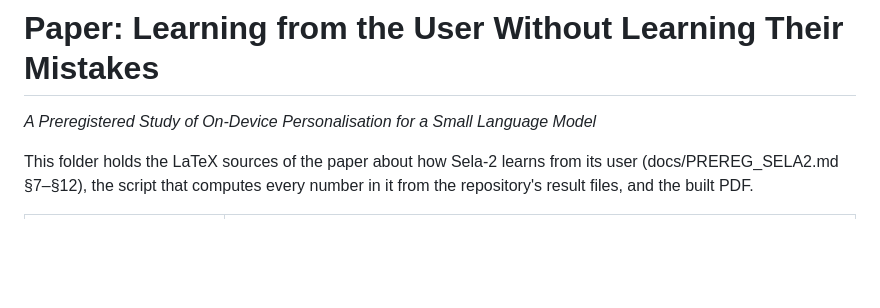
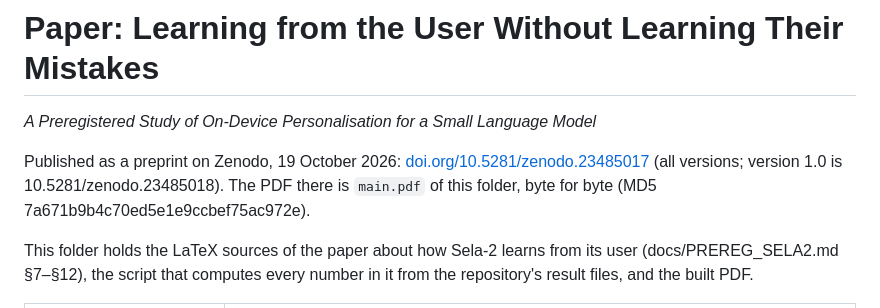
Before and after one commit to erithy25/engramm, a Markdown page: paper/README.md, the part around the change. Rendered like a GitHub page; blank space fills up the shorter version.

Commit message:
paper/README.md: the Zenodo DOI and the checksum of the published PDF

```diff
--- a/paper/README.md
+++ b/paper/README.md
@@ -1,6 +1,10 @@
 # Paper: Learning from the User Without Learning Their Mistakes
 
 *A Preregistered Study of On-Device Personalisation for a Small Language Model*
+
+Published as a preprint on Zenodo, 19 October 2026: [doi.org/10.5281/zenodo.23485017](https://doi.org/10.5281/zenodo.23485017)
+(all versions; version 1.0 is 10.5281/zenodo.23485018). The PDF there is `main.pdf` of this folder, byte for byte
+(MD5 7a671b9b4c70ed5e1e9ccbef75ac972e).
 
 This folder holds the LaTeX sources of the paper about how Sela-2 learns from its user (docs/PREREG_SELA2.md §7–§12),
 the script that computes every number in it from the repository's result files, and the built PDF.
```
